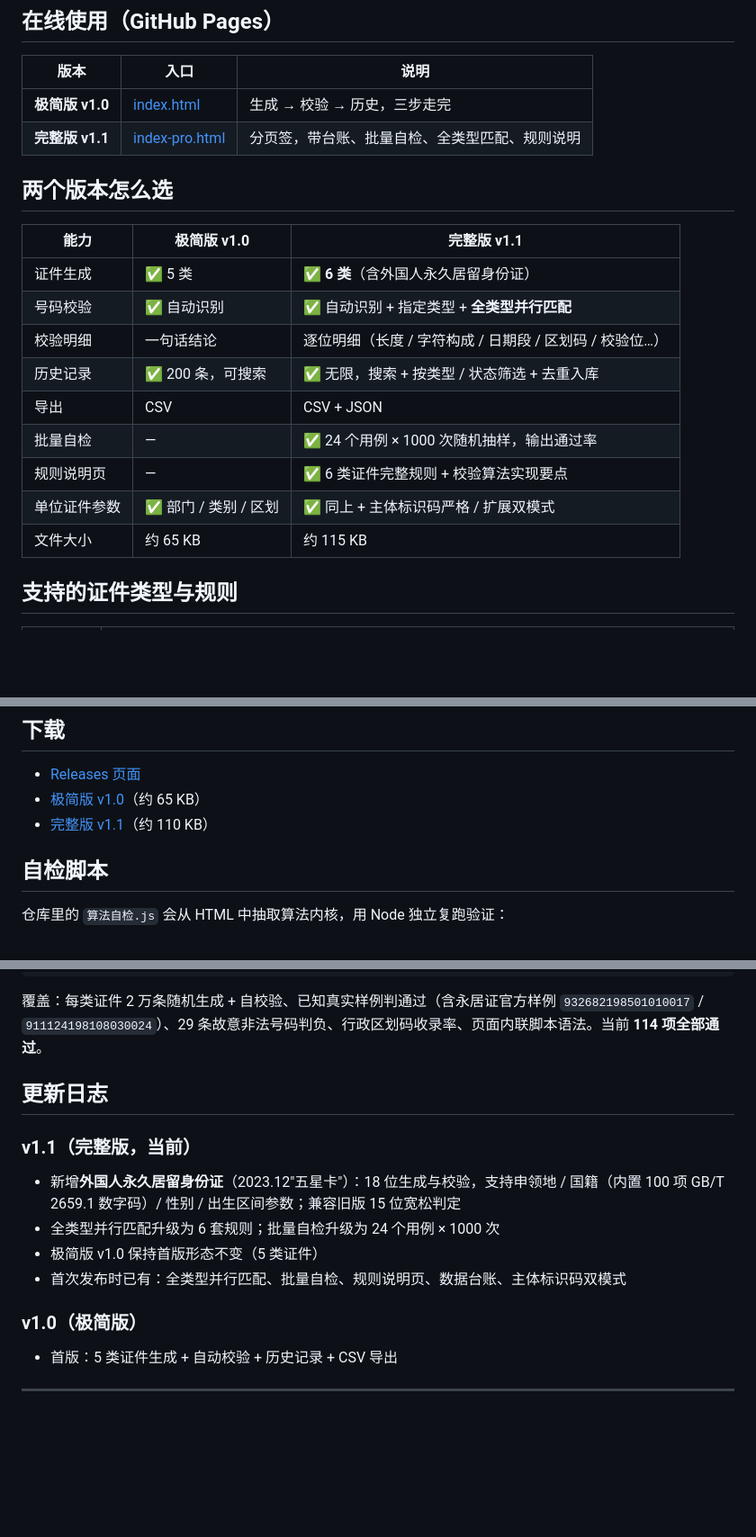
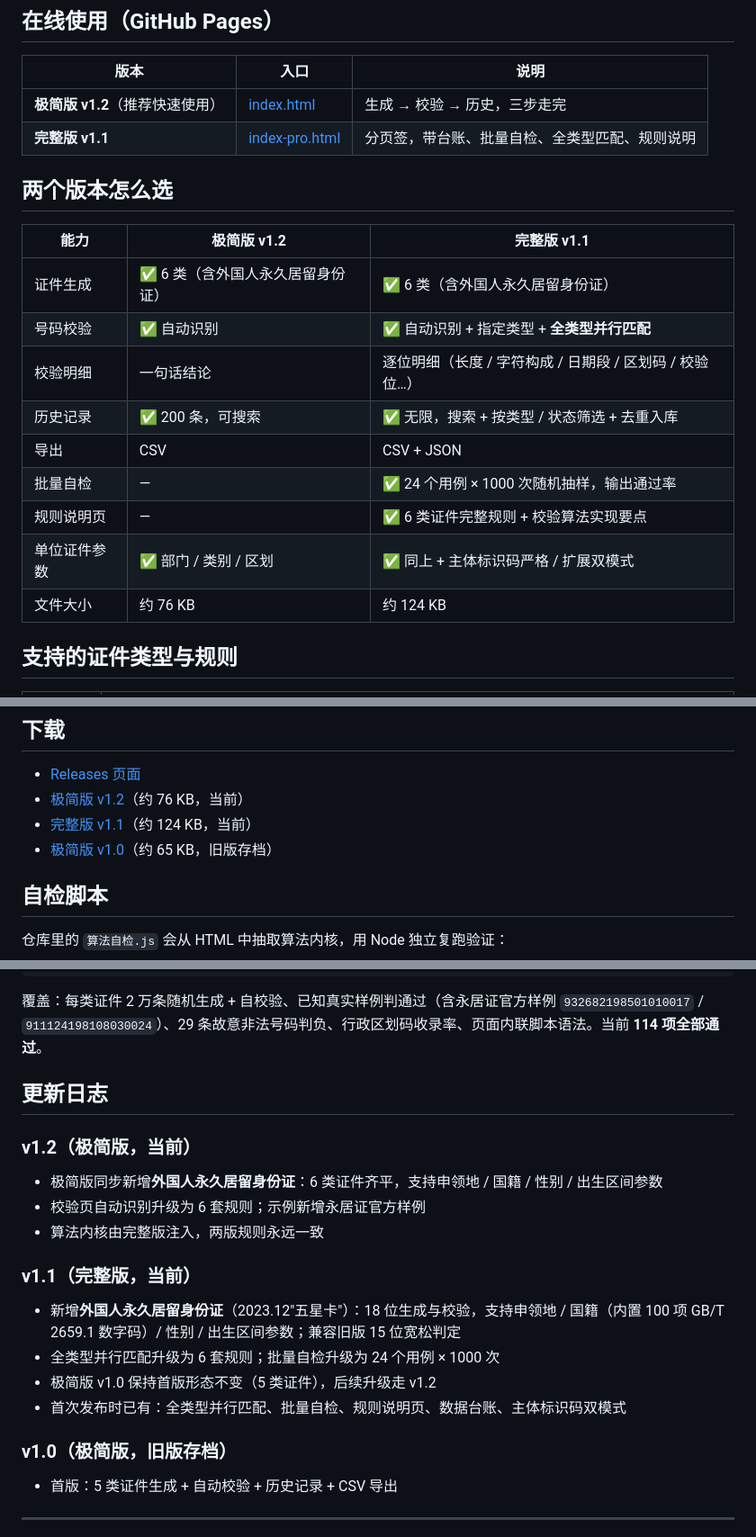
Before and after one commit to kuguahahaha/identity-number-generator, a Markdown page: README.md, 3 parts joined by grey strips. Shown at 90% size. Rendered like a GitHub page; blank space fills up the shorter version.

Commit message:
更新 README.md

```diff
--- a/README.md
+++ b/README.md
@@ -11,14 +11,14 @@
 
 | 版本 | 入口 | 说明 |
 |---|---|---|
-| **极简版 v1.0** | [index.html](https://kuguahahaha.github.io/identity-number-generator/) | 生成 → 校验 → 历史，三步走完 |
+| **极简版 v1.2**（推荐快速使用） | [index.html](https://kuguahahaha.github.io/identity-number-generator/) | 生成 → 校验 → 历史，三步走完 |
 | **完整版 v1.1** | [index-pro.html](https://kuguahahaha.github.io/identity-number-generator/index-pro.html) | 分页签，带台账、批量自检、全类型匹配、规则说明 |
 
 ## 两个版本怎么选
 
-| 能力 | 极简版 v1.0 | 完整版 v1.1 |
+| 能力 | 极简版 v1.2 | 完整版 v1.1 |
 |---|---|---|
-| 证件生成 | ✅ 5 类 | ✅ **6 类**（含外国人永久居留身份证） |
+| 证件生成 | ✅ 6 类（含外国人永久居留身份证） | ✅ 6 类（含外国人永久居留身份证） |
 | 号码校验 | ✅ 自动识别 | ✅ 自动识别 + 指定类型 + **全类型并行匹配** |
 | 校验明细 | 一句话结论 | 逐位明细（长度 / 字符构成 / 日期段 / 区划码 / 校验位…） |
 | 历史记录 | ✅ 200 条，可搜索 | ✅ 无限，搜索 + 按类型 / 状态筛选 + 去重入库 |
@@ -26,7 +26,7 @@
 | 批量自检 | — | ✅ 24 个用例 × 1000 次随机抽样，输出通过率 |
 | 规则说明页 | — | ✅ 6 类证件完整规则 + 校验算法实现要点 |
 | 单位证件参数 | ✅ 部门 / 类别 / 区划 | ✅ 同上 + 主体标识码严格 / 扩展双模式 |
-| 文件大小 | 约 65 KB | 约 115 KB |
+| 文件大小 | 约 76 KB | 约 124 KB |
 
 ## 支持的证件类型与规则
 
@@ -63,8 +63,9 @@ GB 32100-2015 规定第 9-17 位按 GB 11714 编码（8 位数字 + 1 位校验
 ## 下载
 
 - [Releases 页面](https://github.com/kuguahahaha/identity-number-generator/releases)
-- [极简版 v1.0](https://github.com/kuguahahaha/identity-number-generator/releases/download/v1.0/identity-number-generator-v1.0.html)（约 65 KB）
-- [完整版 v1.1](https://github.com/kuguahahaha/identity-number-generator/releases/download/v1.1/identity-number-generator-v1.1.html)（约 110 KB）
+- [极简版 v1.2](https://github.com/kuguahahaha/identity-number-generator/releases/download/v1.2/identity-number-generator-v1.2.html)（约 76 KB，当前）
+- [完整版 v1.1](https://github.com/kuguahahaha/identity-number-generator/releases/download/v1.1/identity-number-generator-v1.1.html)（约 124 KB，当前）
+- [极简版 v1.0](https://github.com/kuguahahaha/identity-number-generator/releases/download/v1.0/identity-number-generator-v1.0.html)（约 65 KB，旧版存档）
 
 ## 自检脚本
 
@@ -79,13 +80,18 @@ node 算法自检.js index.html     # 校验极简版
 
 ## 更新日志
 
+### v1.2（极简版，当前）
+- 极简版同步新增**外国人永久居留身份证**：6 类证件齐平，支持申领地 / 国籍 / 性别 / 出生区间参数
+- 校验页自动识别升级为 6 套规则；示例新增永居证官方样例
+- 算法内核由完整版注入，两版规则永远一致
+
 ### v1.1（完整版，当前）
 - 新增**外国人永久居留身份证**（2023.12"五星卡"）：18 位生成与校验，支持申领地 / 国籍（内置 100 项 GB/T 2659.1 数字码）/ 性别 / 出生区间参数；兼容旧版 15 位宽松判定
 - 全类型并行匹配升级为 6 套规则；批量自检升级为 24 个用例 × 1000 次
-- 极简版 v1.0 保持首版形态不变（5 类证件）
+- 极简版 v1.0 保持首版形态不变（5 类证件），后续升级走 v1.2
 - 首次发布时已有：全类型并行匹配、批量自检、规则说明页、数据台账、主体标识码双模式
 
-### v1.0（极简版）
+### v1.0（极简版，旧版存档）
 - 首版：5 类证件生成 + 自动校验 + 历史记录 + CSV 导出
 
 ---
```
